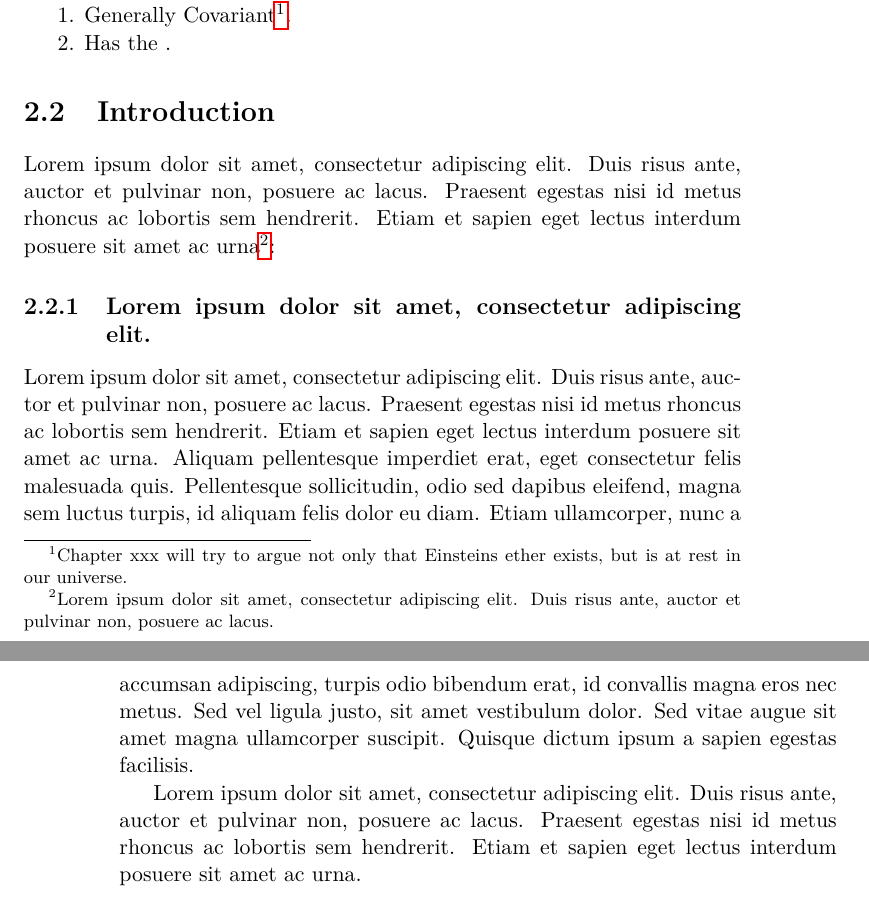
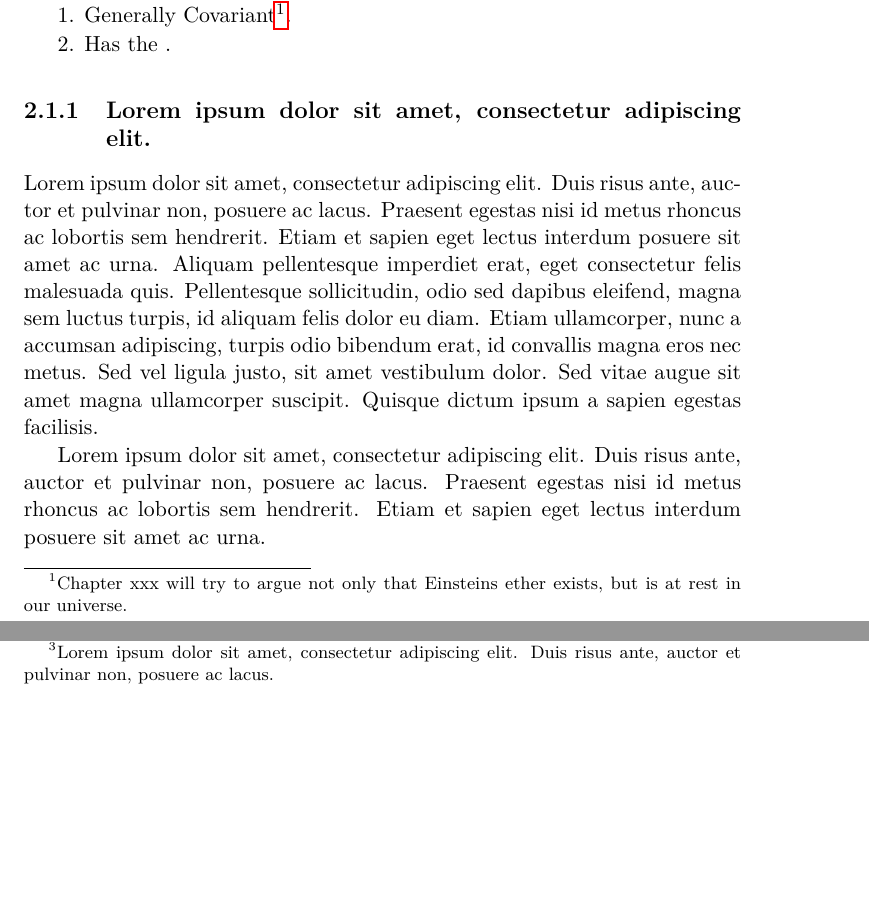
Before and after one commit to tomandersen/rzero, a LaTeX thesis (rzero.tex, which reads chapters/introduction.tex): two parts of pages 15 and 16 of 19 before the commit and two parts of pages 11 and 13 of 15 after it, joined at a grey line, cut so that both start at the same text, the shorter picture padded with empty space. Compiled offline with pdfLaTeX.

Commit message:
biblio at end

```diff
--- a/chapters/introduction.tex
+++ b/chapters/introduction.tex
@@ -7,15 +7,11 @@
 \end{chapquote}
 
 \section{Introduction}
-Explain the layout:
+\noindent Explain the layout:
 
 1. Generally Covariant\footnote{Chapter xxx will try to argue not only that Einsteins ether exists, but is at rest in our universe.}.
 
 2. Has the .
-
-\section{Introduction}
-
-\noindent Lorem ipsum dolor sit amet, consectetur adipiscing elit. Duis risus ante, auctor et pulvinar non, posuere ac lacus. Praesent egestas nisi id metus rhoncus ac lobortis sem hendrerit. Etiam et sapien eget lectus interdum posuere sit amet ac urna\footnote{Lorem ipsum dolor sit amet, consectetur adipiscing elit. Duis risus ante, auctor et pulvinar non, posuere ac lacus.}:
 
 \subsection{Lorem ipsum dolor sit amet, consectetur adipiscing elit.}
 Lorem ipsum dolor sit amet, consectetur adipiscing elit. Duis risus ante, auctor et pulvinar non, posuere ac lacus. Praesent egestas nisi id metus rhoncus ac lobortis sem hendrerit. Etiam et sapien eget lectus interdum posuere sit amet ac urna. Aliquam pellentesque imperdiet erat, eget consectetur felis malesuada quis. Pellentesque sollicitudin, odio sed dapibus eleifend, magna sem luctus turpis, id aliquam felis dolor eu diam. Etiam ullamcorper, nunc a accumsan adipiscing, turpis odio bibendum erat, id convallis magna eros nec metus. Sed vel ligula justo, sit amet vestibulum dolor. Sed vitae augue sit amet magna ullamcorper suscipit. Quisque dictum ipsum a sapien egestas facilisis.
```
Also changed, not shown: rzero.tex (+3 -3 lines), chapters/introduction.pdf (added), chapters/preface.pdf (added).
